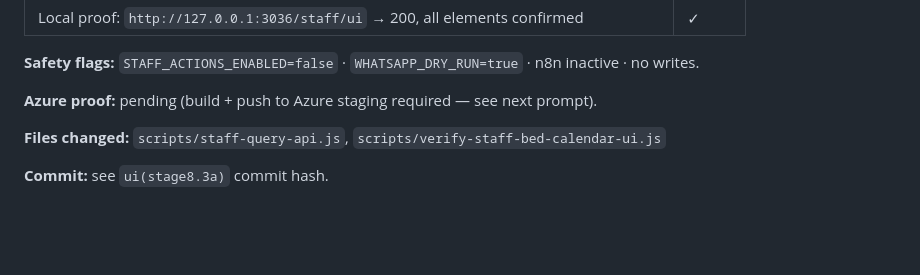
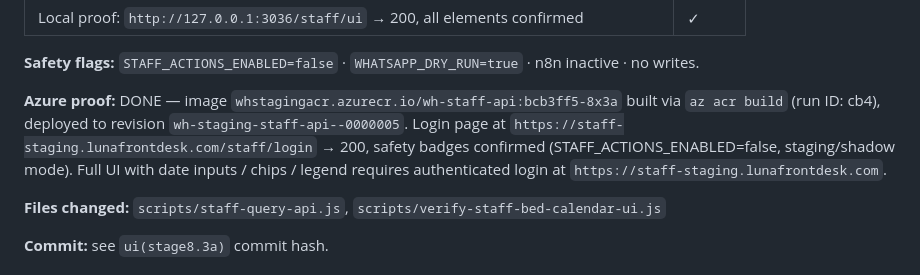
Before and after one commit to tywoods/wolfhouse, a Markdown page: docs/STAGE-8.3-STAFF-PORTAL-BED-CALENDAR-OPERATIONS-PLAN.md, the part around the change. Drawn GitHub-style; blank space fills up the shorter version.

Commit message:
docs(stage8.3a): record Azure staging proof for bed calendar cleanup
Co-authored-by: Cursor <cursoragent@cursor.com>

```diff
--- a/docs/STAGE-8.3-STAFF-PORTAL-BED-CALENDAR-OPERATIONS-PLAN.md
+++ b/docs/STAGE-8.3-STAFF-PORTAL-BED-CALENDAR-OPERATIONS-PLAN.md
@@ -399,7 +399,7 @@ Changes shipped in `scripts/staff-query-api.js`:
 
 **Safety flags:** `STAFF_ACTIONS_ENABLED=false` · `WHATSAPP_DRY_RUN=true` · n8n inactive · no writes.
 
-**Azure proof:** pending (build + push to Azure staging required — see next prompt).
+**Azure proof:** DONE — image `whstagingacr.azurecr.io/wh-staff-api:bcb3ff5-8x3a` built via `az acr build` (run ID: cb4), deployed to revision `wh-staging-staff-api--0000005`. Login page at `https://staff-staging.lunafrontdesk.com/staff/login` → 200, safety badges confirmed (STAFF_ACTIONS_ENABLED=false, staging/shadow mode). Full UI with date inputs / chips / legend requires authenticated login at `https://staff-staging.lunafrontdesk.com`.
 
 **Files changed:** `scripts/staff-query-api.js`, `scripts/verify-staff-bed-calendar-ui.js`
 
```
Also changed, not shown: docs/STAGE-8-CLIENT-READY-STAGING-ROADMAP.md (+1 -1 lines).
